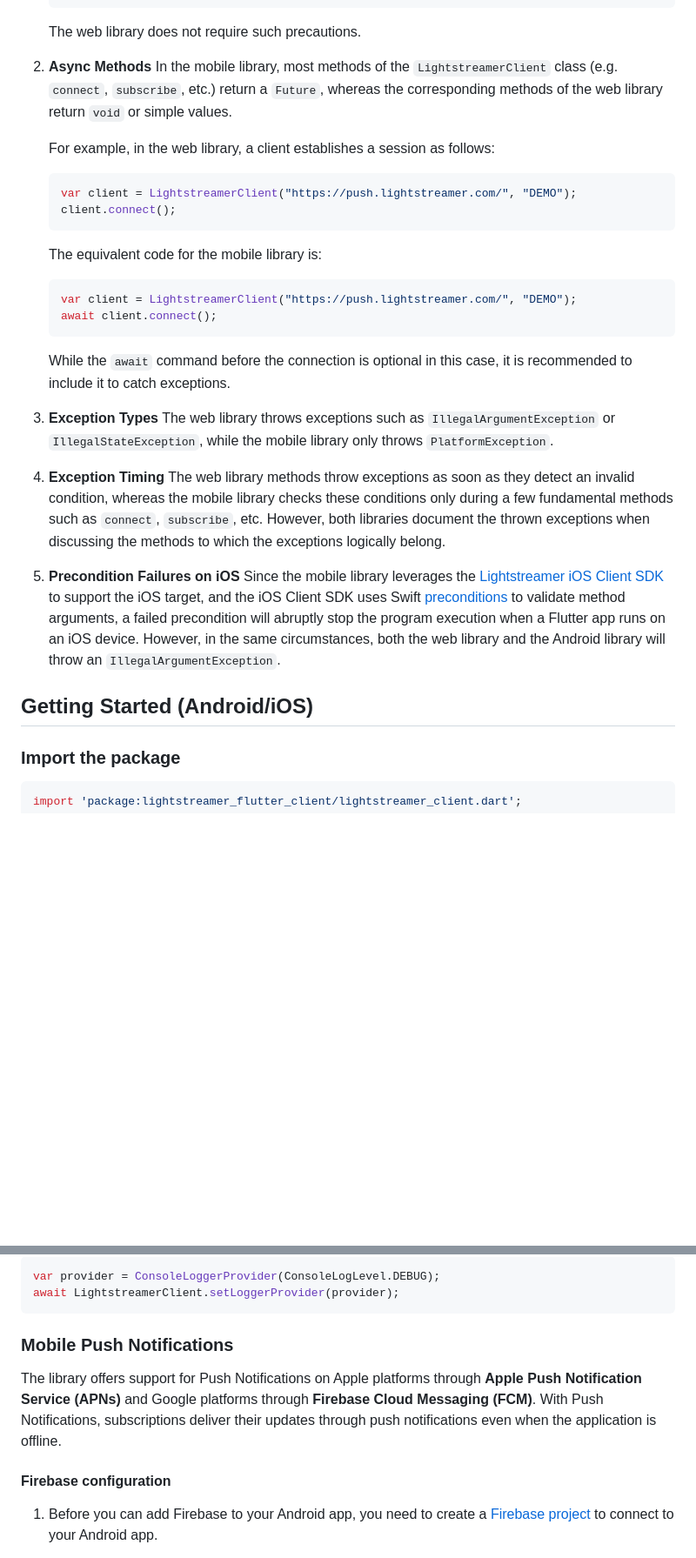
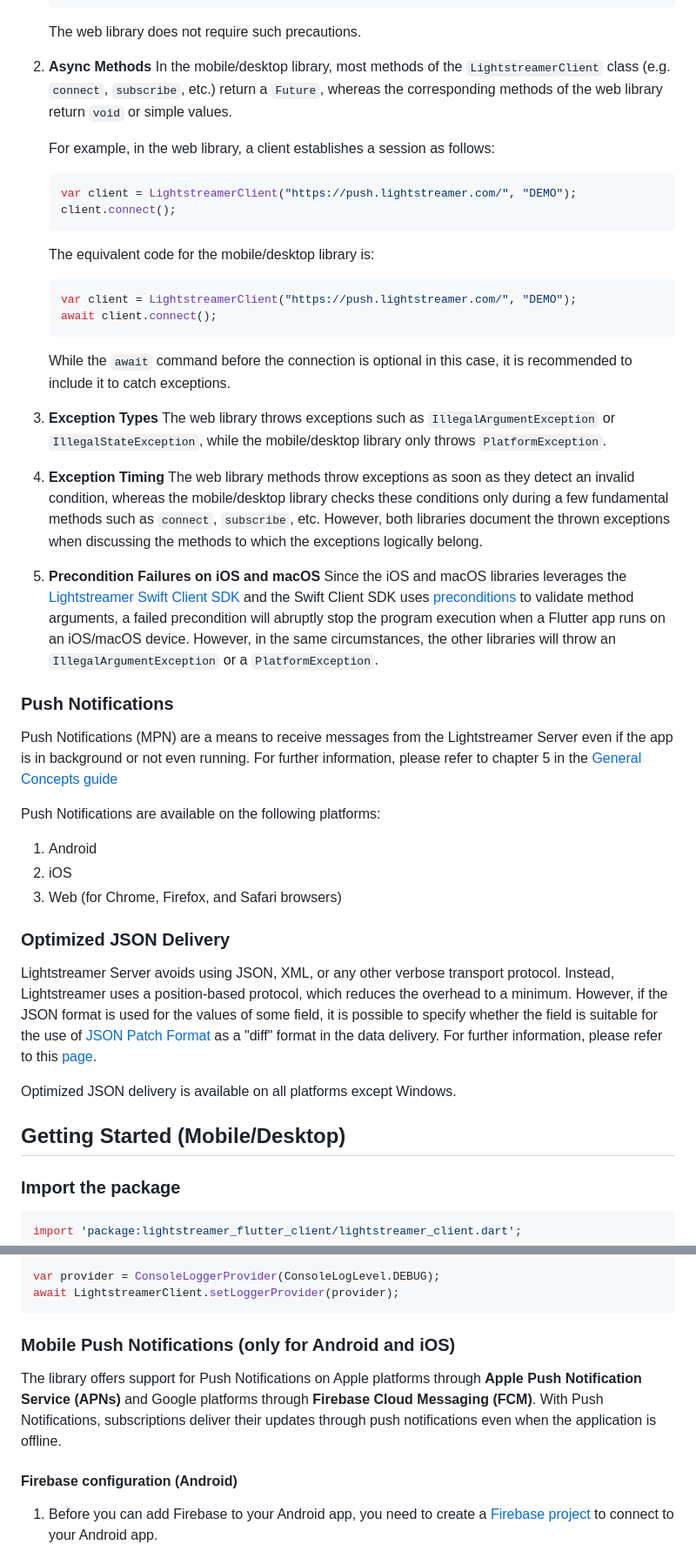
Before and after one commit to Lightstreamer/lightstreamer_flutter_client, a Markdown page: README.md, 2 parts joined by grey strips. Shown at 87% size. GitHub-like rendering; blank space fills up the shorter version.

````diff
--- a/README.md
+++ b/README.md
@@ -45,7 +82,7 @@ These libraries are very similar, as they expose the same classes and methods. T
 
     The web library does not require such precautions.
 
-2. **Async Methods** In the mobile library, most methods of the `LightstreamerClient` class (e.g. `connect`, `subscribe`, etc.) return a `Future`, whereas the corresponding methods of the web library return `void` or simple values.
+2. **Async Methods** In the mobile/desktop library, most methods of the `LightstreamerClient` class (e.g. `connect`, `subscribe`, etc.) return a `Future`, whereas the corresponding methods of the web library return `void` or simple values.
 
     For example, in the web library, a client establishes a session as follows:
 
@@ -54,7 +91,7 @@ These libraries are very similar, as they expose the same classes and methods. T
     client.connect();
     ```
 
-    The equivalent code for the mobile library is:
+    The equivalent code for the mobile/desktop library is:
 
     ```dart
     var client = LightstreamerClient("https://push.lightstreamer.com/", "DEMO");
@@ -63,14 +100,32 @@ These libraries are very similar, as they expose the same classes and methods. T
 
     While the `await` command before the connection is optional in this case, it is recommended to include it to catch exceptions.
 
-3. **Exception Types** The web library throws exceptions such as `IllegalArgumentException` or `IllegalStateException`, while the mobile library only throws `PlatformException`.
+3. **Exception Types** The web library throws exceptions such as `IllegalArgumentException` or `IllegalStateException`, while the mobile/desktop library only throws `PlatformException`.
 
-4. **Exception Timing** The web library methods throw exceptions as soon as they detect an invalid condition, whereas the mobile library checks these conditions only during a few fundamental methods such as `connect`, `subscribe`, etc.
+4. **Exception Timing** The web library methods throw exceptions as soon as they detect an invalid condition, whereas the mobile/desktop library checks these conditions only during a few fundamental methods such as `connect`, `subscribe`, etc.
 However, both libraries document the thrown exceptions when discussing the methods to which the exceptions logically belong.
 
-5. **Precondition Failures on iOS** Since the mobile library leverages the [Lightstreamer iOS Client SDK](https://github.com/Lightstreamer/Lightstreamer-lib-client-swift) to support the iOS target, and the iOS Client SDK uses Swift [preconditions](https://developer.apple.com/documentation/swift/precondition(_:_:file:line:)) to validate method arguments, a failed precondition will abruptly stop the program execution when a Flutter app runs on an iOS device. However, in the same circumstances, both the web library and the Android library will throw an `IllegalArgumentException`.
+5. **Precondition Failures on iOS and macOS** Since the iOS and macOS libraries leverages the [Lightstreamer Swift Client SDK](https://github.com/Lightstreamer/Lightstreamer-lib-client-swift) and the Swift Client SDK uses [preconditions](https://developer.apple.com/documentation/swift/precondition(_:_:file:line:)) to validate method arguments, a failed precondition will abruptly stop the program execution when a Flutter app runs on an iOS/macOS device. However, in the same circumstances, the other libraries will throw an `IllegalArgumentException` or a `PlatformException`.
 
-## Getting Started (Android/iOS)
+### Push Notifications
+
+Push Notifications (MPN) are a means to receive messages from the Lightstreamer Server even if the app is in background or not even running. For further information, please refer to chapter 5 in the [General Concepts guide](https://lightstreamer.com/distros/ls-server/7.4.5/docs/General%20Concepts.pdf)
+
+Push Notifications are available on the following platforms:
+
+1. Android
+1. iOS
+1. Web (for Chrome, Firefox, and Safari browsers)
+
+### Optimized JSON Delivery
+
+Lightstreamer Server avoids using JSON, XML, or any other verbose transport protocol. Instead, Lightstreamer uses a position-based protocol, which reduces the overhead to a minimum.
+However, if the JSON format is used for the values of some field, it is possible to specify whether the field is suitable for the use of [JSON Patch Format](https://jsonpatch.com) as a "diff" format in the data delivery.
+For further information, please refer to this [page](https://sdk.lightstreamer.com/ls-adapter-inprocess/8.0.0/api/com/lightstreamer/interfaces/data/ItemEventListener.html#declareFieldDiffOrder(java.lang.String,java.util.Map)).
+
+Optimized JSON delivery is available on all platforms except Windows.
+
+## Getting Started (Mobile/Desktop)
 
 ### Import the package
 
@@ -173,11 +228,11 @@ var provider = ConsoleLoggerProvider(ConsoleLogLevel.DEBUG);
 await LightstreamerClient.setLoggerProvider(provider);
 ```
 
-### Mobile Push Notifications
+### Mobile Push Notifications (only for Android and iOS)
 
 The library offers support for Push Notifications on Apple platforms through **Apple Push Notification Service (APNs)** and Google platforms through **Firebase Cloud Messaging (FCM)**. With Push Notifications, subscriptions deliver their updates through push notifications even when the application is offline.
 
-#### Firebase configuration
+#### Firebase configuration (Android)
 
 1. Before you can add Firebase to your Android app, you need to create a [Firebase project](https://firebase.google.com/docs/projects/learn-more) to connect to your Android app.
 
````
Also changed, not shown: other parts of README.md (+49 -10 lines).
